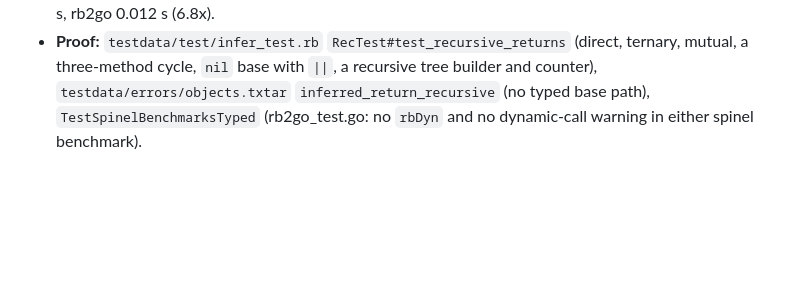
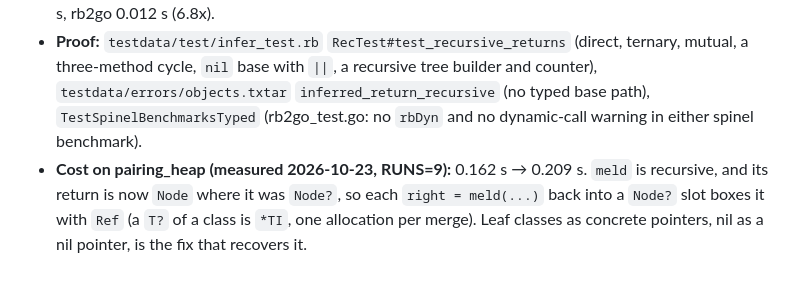
Before and after one commit to jtarchie/ruby2go, a Markdown page: docs/decisions/355.md, the part around the change. Drawn GitHub-style; blank space fills up the shorter version.

Commit message:
rb2go: decision 355 records the pairing_heap cost of a sharper recursive return
Co-Authored-By: Claude Opus 5.5 <noreply@anthropic.com>

```diff
--- a/docs/decisions/355.md
+++ b/docs/decisions/355.md
@@ -8,3 +8,4 @@
 - **Cost.** Only methods that recurse take the extra runs (three dry runs of their body instead of one); a program without recursion runs nothing new. TestCompileCost compiled functions unchanged against main: 05_word_count 1,942, 64_observable 7,624, 116_cuba_web 29,782.
 - **binary_trees** now compiles with no dynamic call: `make_tree` returns `Node`, `check_tree` `Integer`, and Node's `left`/`right`, written from `Node.new(nil, nil)` and `Node.new(make_tree(d), make_tree(d))`, are `Node?` (decision 146's join). `RUNS=5 scripts/benchmark binary_trees`: MRI 0.081 s, rb2go 0.012 s (6.8x).
 - **Proof:** `testdata/test/infer_test.rb` `RecTest#test_recursive_returns` (direct, ternary, mutual, a three-method cycle, `nil` base with `||`, a recursive tree builder and counter), `testdata/errors/objects.txtar` `inferred_return_recursive` (no typed base path), `TestSpinelBenchmarksTyped` (rb2go_test.go: no `rbDyn` and no dynamic-call warning in either spinel benchmark).
+- **Cost on pairing_heap (measured 2026-10-23, RUNS=9):** 0.162 s → 0.209 s. `meld` is recursive, and its return is now `Node` where it was `Node?`, so each `right = meld(...)` back into a `Node?` slot boxes it with `Ref` (a `T?` of a class is `*TI`, one allocation per merge). Leaf classes as concrete pointers, nil as a nil pointer, is the fix that recovers it.
```
